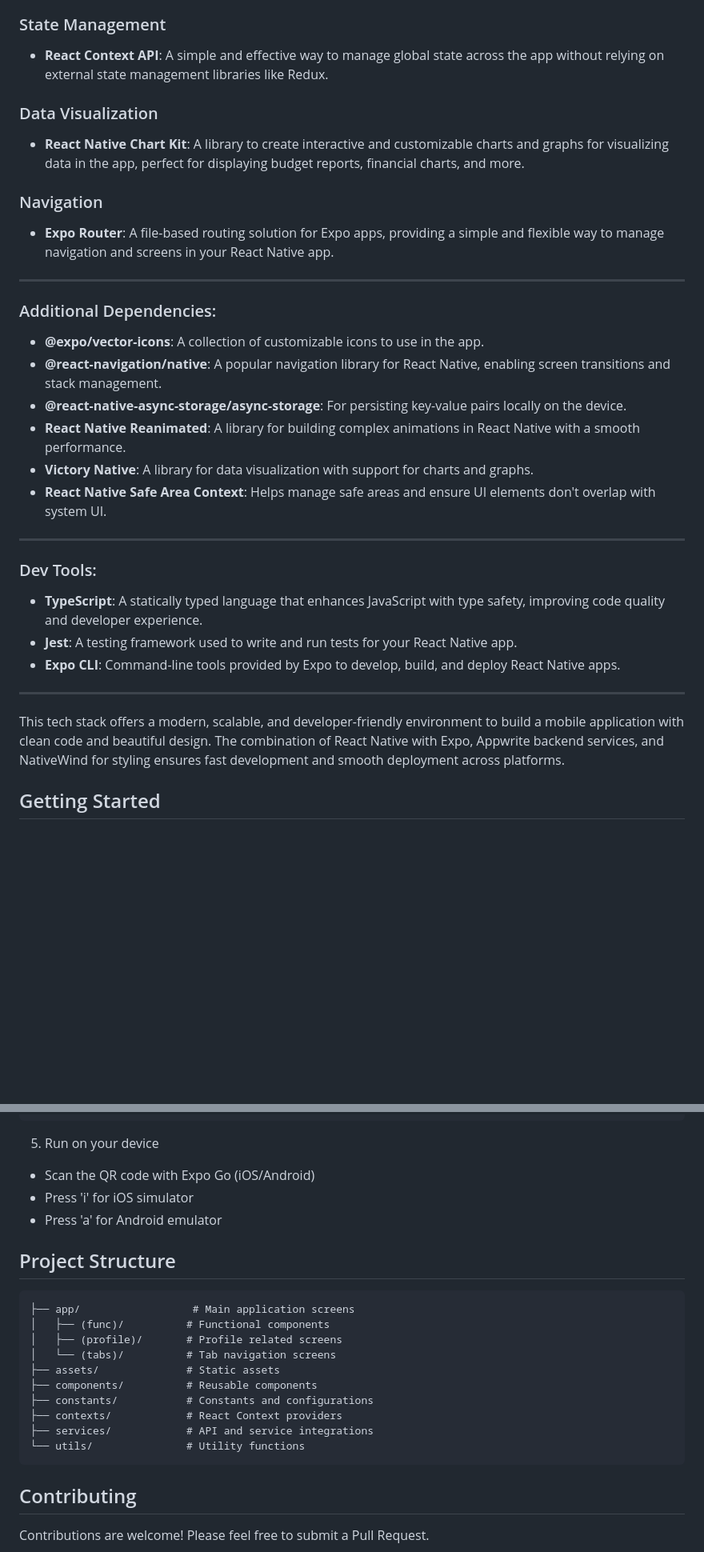
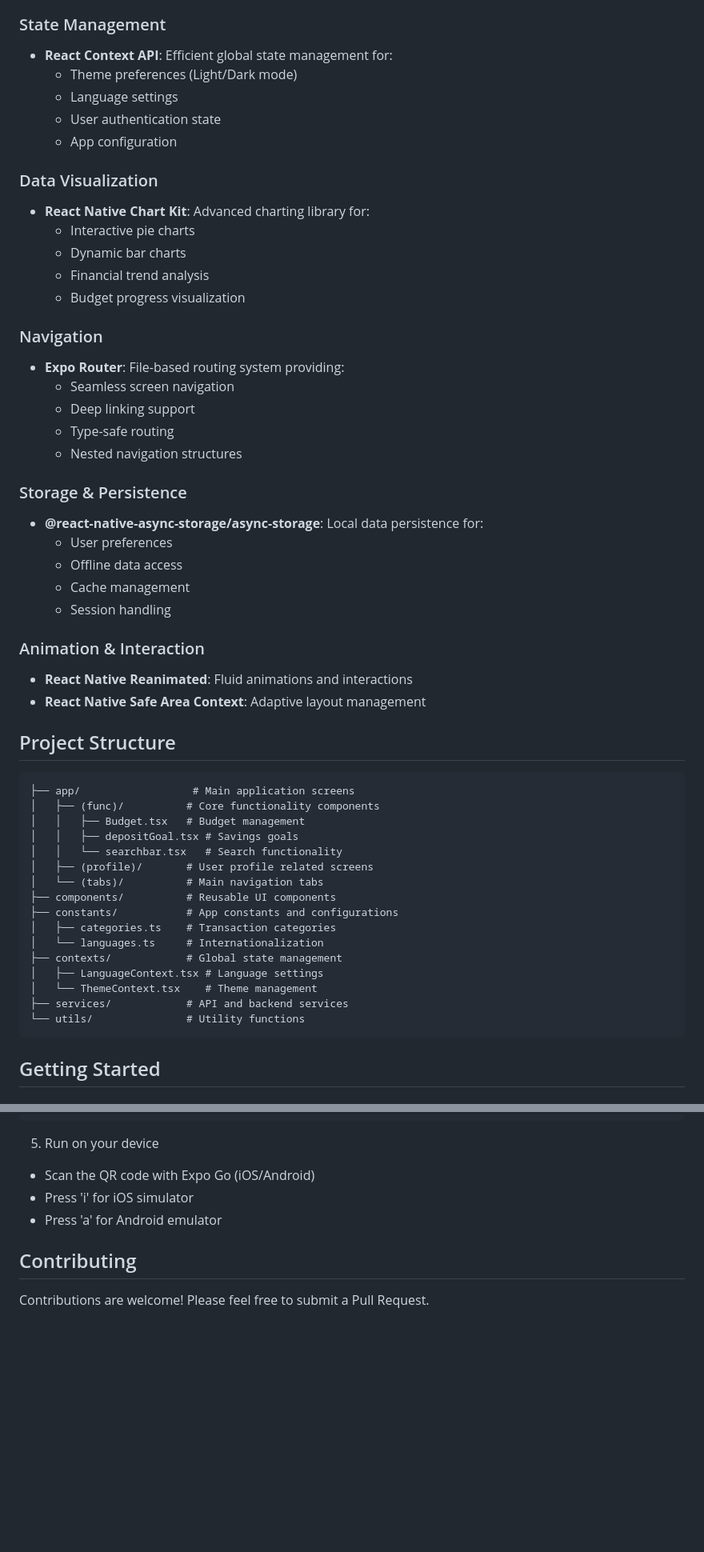
Before and after one commit to HAONANTAO/Money_Recorder, a Markdown page: README.md, 2 parts joined by grey strips. Shown: that part at 80% size. Rendered like a GitHub page; blank space fills up the shorter version.

Commit message:
The README update 2
The README update again

````diff
--- a/README.md
+++ b/README.md
@@ -48,33 +66,61 @@ A modern, feature-rich personal finance management mobile application built with
 
 ### State Management
-- **React Context API**: A simple and effective way to manage global state across the app without relying on external state management libraries like Redux.
+
+- **React Context API**: Efficient global state management for:
+  - Theme preferences (Light/Dark mode)
+  - Language settings
+  - User authentication state
+  - App configuration
 
 ### Data Visualization
-- **React Native Chart Kit**: A library to create interactive and customizable charts and graphs for visualizing data in the app, perfect for displaying budget reports, financial charts, and more.
+
+- **React Native Chart Kit**: Advanced charting library for:
+  - Interactive pie charts
+  - Dynamic bar charts
+  - Financial trend analysis
+  - Budget progress visualization
 
 ### Navigation
-- **Expo Router**: A file-based routing solution for Expo apps, providing a simple and flexible way to manage navigation and screens in your React Native app.
 
----
+- **Expo Router**: File-based routing system providing:
+  - Seamless screen navigation
+  - Deep linking support
+  - Type-safe routing
+  - Nested navigation structures
 
-### Additional Dependencies:
-- **@expo/vector-icons**: A collection of customizable icons to use in the app.
-- **@react-navigation/native**: A popular navigation library for React Native, enabling screen transitions and stack management.
-- **@react-native-async-storage/async-storage**: For persisting key-value pairs locally on the device.
-- **React Native Reanimated**: A library for building complex animations in React Native with a smooth performance.
-- **Victory Native**: A library for data visualization with support for charts and graphs.
-- **React Native Safe Area Context**: Helps manage safe areas and ensure UI elements don't overlap with system UI.
+### Storage & Persistence
 
----
+- **@react-native-async-storage/async-storage**: Local data persistence for:
+  - User preferences
+  - Offline data access
+  - Cache management
+  - Session handling
 
-### Dev Tools:
-- **TypeScript**: A statically typed language that enhances JavaScript with type safety, improving code quality and developer experience.
-- **Jest**: A testing framework used to write and run tests for your React Native app.
-- **Expo CLI**: Command-line tools provided by Expo to develop, build, and deploy React Native apps.
+### Animation & Interaction
 
----
+- **React Native Reanimated**: Fluid animations and interactions
+- **React Native Safe Area Context**: Adaptive layout management
 
-This tech stack offers a modern, scalable, and developer-friendly environment to build a mobile application with clean code and beautiful design. The combination of React Native with Expo, Appwrite backend services, and NativeWind for styling ensures fast development and smooth deployment across platforms.
+## Project Structure
+
+```
+├── app/                  # Main application screens
+│   ├── (func)/          # Core functionality components
+│   │   ├── Budget.tsx   # Budget management
+│   │   ├── depositGoal.tsx # Savings goals
+│   │   └── searchbar.tsx   # Search functionality
+│   ├── (profile)/       # User profile related screens
+│   └── (tabs)/          # Main navigation tabs
+├── components/          # Reusable UI components
+├── constants/           # App constants and configurations
+│   ├── categories.ts    # Transaction categories
+│   └── languages.ts     # Internationalization
+├── contexts/            # Global state management
+│   ├── LanguageContext.tsx # Language settings
+│   └── ThemeContext.tsx    # Theme management
+├── services/            # API and backend services
+└── utils/               # Utility functions
+```
 
 ## Getting Started
 
@@ -119,21 +165,6 @@ npx expo start
 - Press 'i' for iOS simulator
 - Press 'a' for Android emulator
 
-## Project Structure
-
-```
-├── app/                  # Main application screens
-│   ├── (func)/          # Functional components
-│   ├── (profile)/       # Profile related screens
-│   └── (tabs)/          # Tab navigation screens
-├── assets/              # Static assets
-├── components/          # Reusable components
-├── constants/           # Constants and configurations
-├── contexts/            # React Context providers
-├── services/            # API and service integrations
-└── utils/               # Utility functions
-```
-
 ## Contributing
 
 Contributions are welcome! Please feel free to submit a Pull Request.
````
Also changed, not shown: other parts of README.md (+38 -20 lines).
